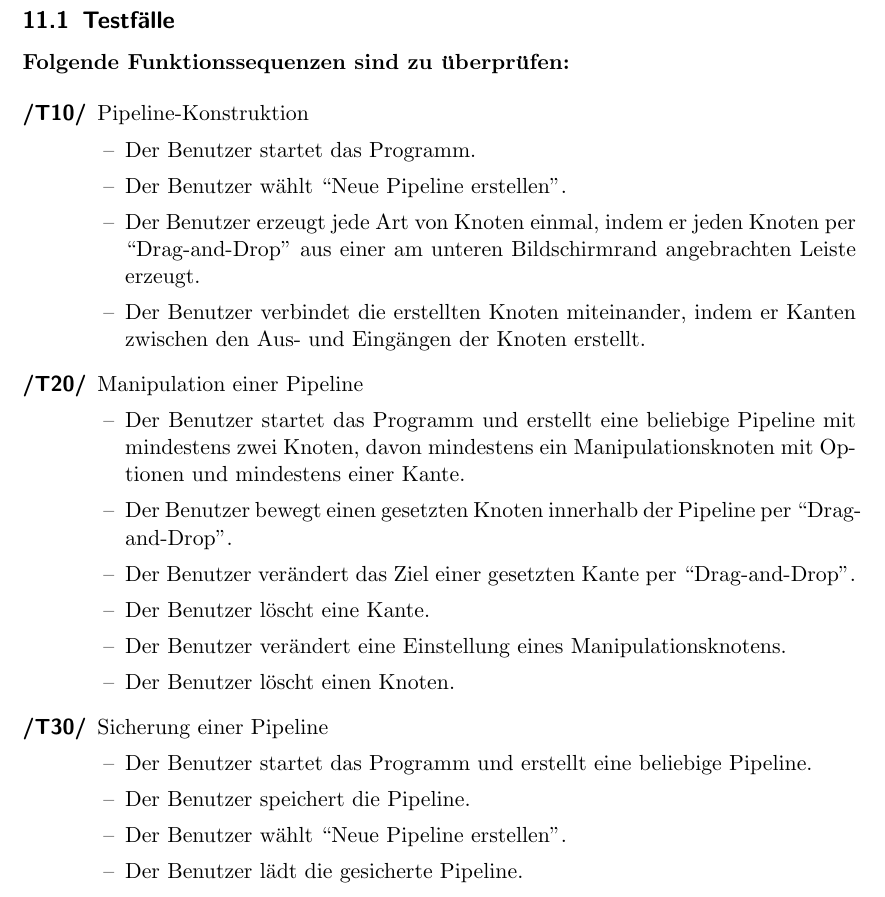
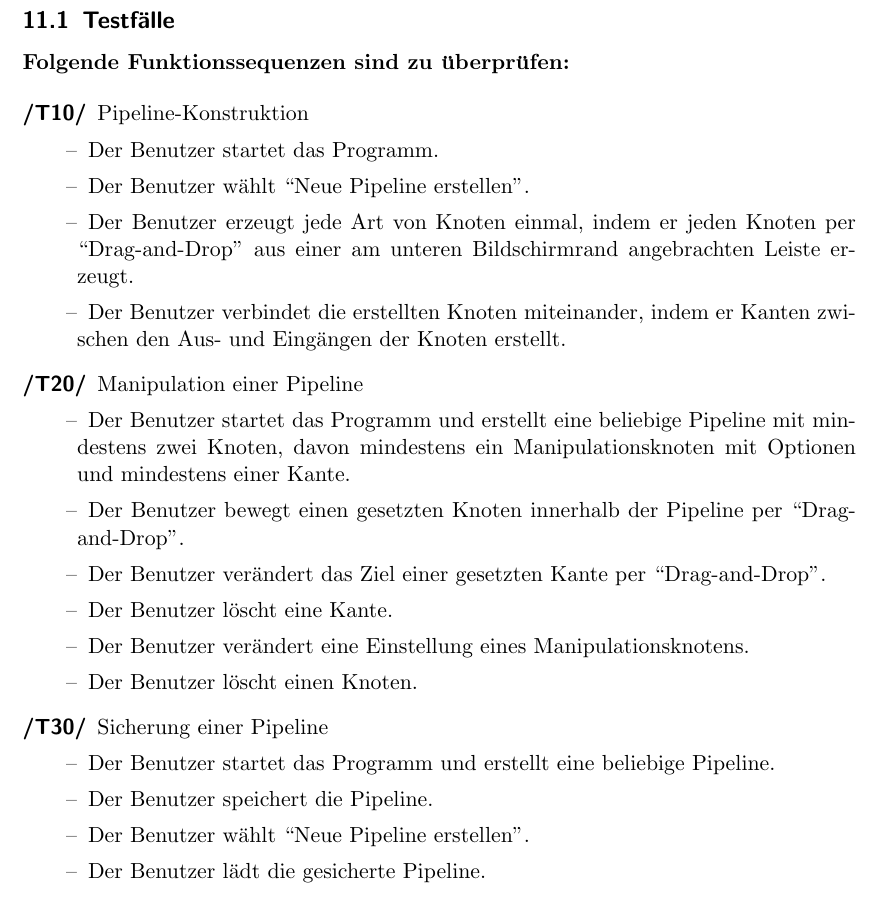
Before and after one commit to TehMillhouse/YUV.KA, a LaTeX document (pflichtenheft/pflichtenheft.tex, which reads pflichtenheft/testcases.tex): part of page 17 of 22, cut so that both start at the same text. Compiled offline with pdfLaTeX.

Commit message:
Fix indents in Testcases

```diff
--- a/pflichtenheft/testcases.tex
+++ b/pflichtenheft/testcases.tex
@@ -6,15 +6,15 @@
 
 \begin{description}
 	\item[/T10/] Pipeline-Konstruktion
-		\begin{itemize}
+		\begin{trivlist}
 			\item[--] Der Benutzer startet das Programm.
 			\item[--] Der Benutzer wählt ``Neue Pipeline erstellen''.
 			\item[--] Der Benutzer erzeugt jede Art von Knoten einmal, indem er jeden Knoten per ``Drag-and-Drop'' aus einer am unteren Bildschirmrand
 				angebrachten Leiste erzeugt.
 			\item[--] Der Benutzer verbindet die erstellten Knoten miteinander, indem er Kanten zwischen den Aus- und Eingängen der Knoten erstellt.
-		\end{itemize}
+		\end{trivlist}
 	\item[/T20/] Manipulation einer Pipeline
-		\begin{itemize}
+		\begin{trivlist}
 			\item[--] Der Benutzer startet das Programm und erstellt eine beliebige Pipeline mit mindestens zwei Knoten, davon mindestens ein Manipulationsknoten mit Optionen
 				und mindestens einer Kante.
 			\item[--] Der Benutzer bewegt einen gesetzten Knoten innerhalb der Pipeline per ``Drag-and-Drop''.
@@ -22,13 +22,13 @@
 			\item[--] Der Benutzer löscht eine Kante.
 			\item[--] Der Benutzer verändert eine Einstellung eines Manipulationsknotens.
 			\item[--] Der Benutzer löscht einen Knoten.
-		\end{itemize}
+		\end{trivlist}
 	\item[/T30/] Sicherung einer Pipeline
-		\begin{itemize}
+		\begin{trivlist}
 			\item[--] Der Benutzer startet das Programm und erstellt eine beliebige Pipeline.
 			\item[--] Der Benutzer speichert die Pipeline.
 			\item[--] Der Benutzer wählt ``Neue Pipeline erstellen''.
 			\item[--] Der Benutzer lädt die gesicherte Pipeline.
-		\end{itemize}
+		\end{trivlist}
 \newpage
 	\item[/T40/] Videoverarbeitung
```
Also changed, not shown: pflichtenheft/testcases.tex (8 more changed lines).
